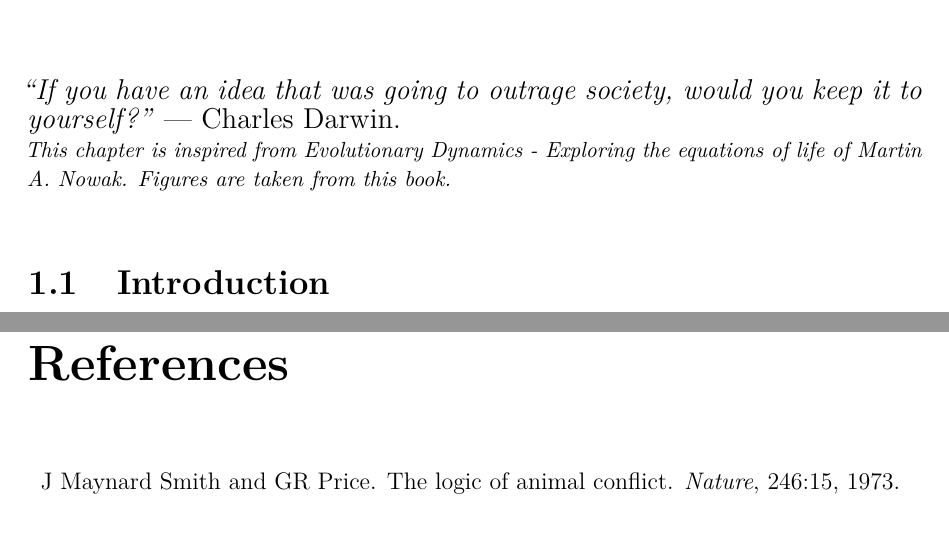
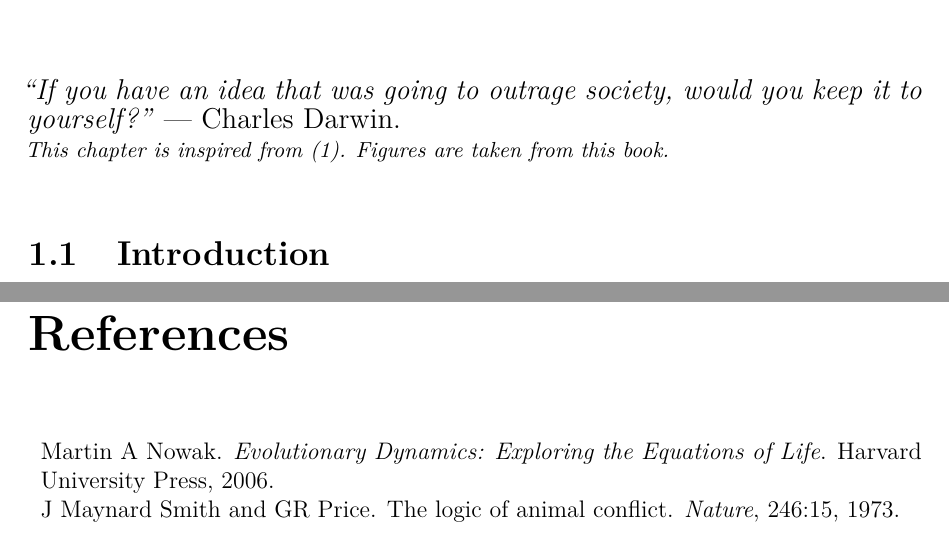
Before and after one commit to UCL-INMA/LINMA2345, a LaTeX thesis (notes/Chapter-Evolutionary/chap8.tex): two parts of pages 1 and 9 of 9, joined at a grey line, cut so that both start at the same text. Compiled offline with pdfLaTeX.

Commit message:
Cite Nowak

```diff
--- a/notes/Chapter-Evolutionary/chap8.tex
+++ b/notes/Chapter-Evolutionary/chap8.tex
@@ -11,7 +11,7 @@
 ``If you have an idea that was going to outrage society, would you keep it to yourself?''} --- Charles Darwin.\\
 }
   {\small{\itshape
-This chapter is inspired from \textit{Evolutionary Dynamics - Exploring the equations of life} of Martin A. Nowak.  Figures are taken from this book.}\\
+This chapter is inspired from \cite{NoED}.  Figures are taken from this book.}\\
 }
 \emph{}
 
```
